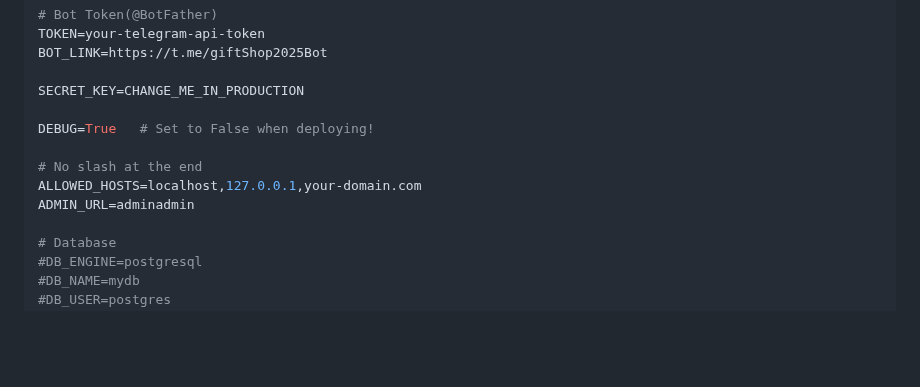
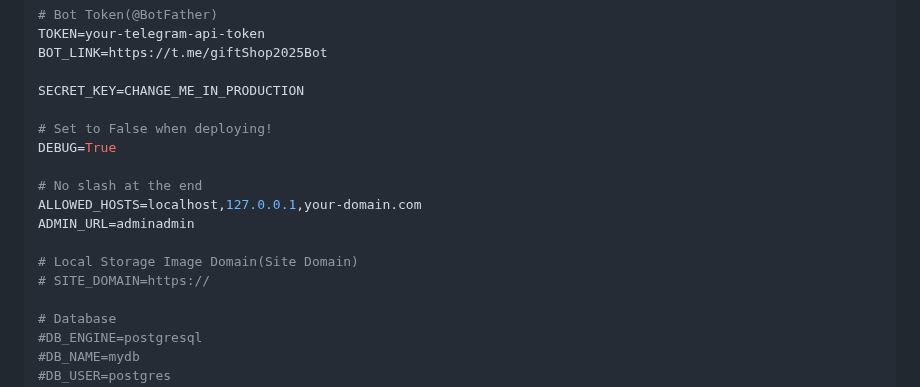
Before and after one commit to RezaTaheri01/telegram-store-bot, a Markdown page: README.md, the part around the change. GitHub-like rendering; blank space fills up the shorter version.

Commit message:
Update README with SITE_DOMAIN config example
Added a commented example for SITE_DOMAIN configuration and improved formatting for the DEBUG setting in the README and preventing error.

```diff
--- a/README.md
+++ b/README.md
@@ -40,11 +40,15 @@ BOT_LINK=https://t.me/giftShop2025Bot
 
 SECRET_KEY=CHANGE_ME_IN_PRODUCTION
 
-DEBUG=True   # Set to False when deploying!
+# Set to False when deploying!
+DEBUG=True
 
 # No slash at the end
 ALLOWED_HOSTS=localhost,127.0.0.1,your-domain.com
 ADMIN_URL=adminadmin
+
+# Local Storage Image Domain(Site Domain)
+# SITE_DOMAIN=https://
 
 # Database
 #DB_ENGINE=postgresql
```
